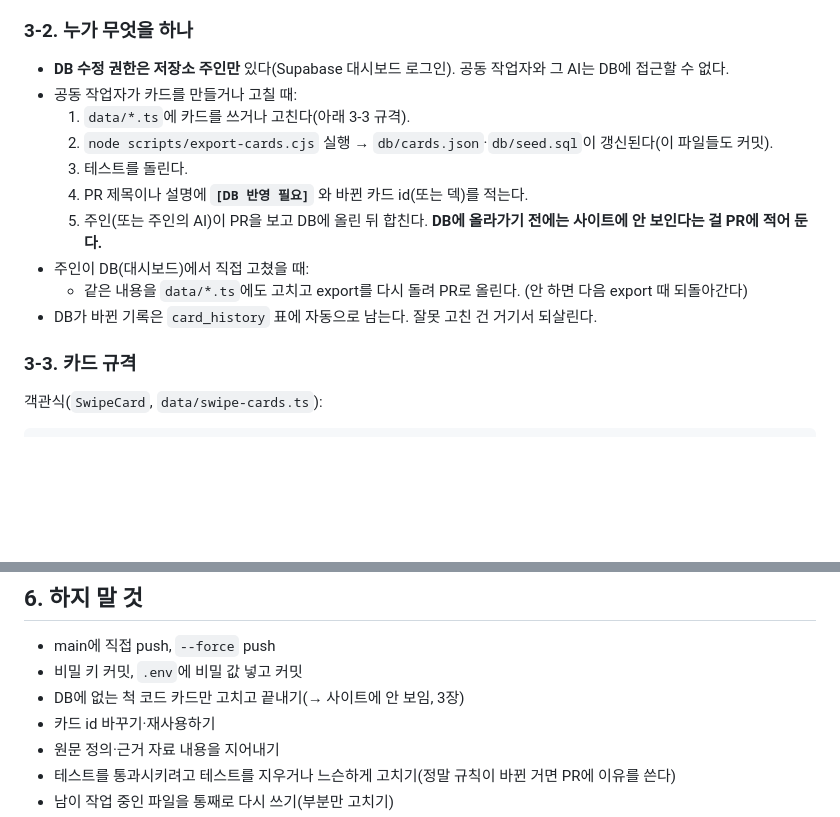
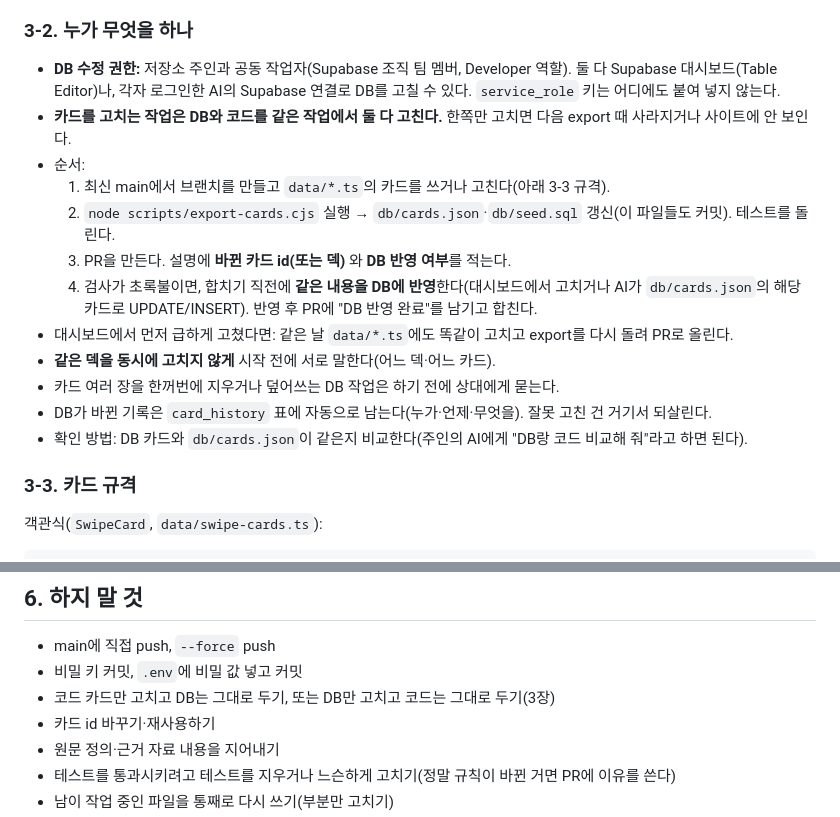
Before and after one commit to corewave101/johamin, a Markdown page: AGENTS.md, 2 parts joined by grey strips. Drawn GitHub-style; blank space fills up the shorter version.

Commit message:
AGENTS.md: both collaborators can edit the DB; change DB and code together (#2)
Claude-Session: https://claude.ai/code/session_01PZkDUkEbvY8kLpiuDmHHq5

Co-authored-by: Claude <noreply@anthropic.com>

```diff
--- a/AGENTS.md
+++ b/AGENTS.md
@@ -94,16 +94,18 @@ git push -u origin 작업이름
 - 그래서 **DB와 코드는 항상 같아야 한다.** 다르면 다음에 누가 내보내기(export)를 할 때 고친 게 사라진다.
 
 ### 3-2. 누가 무엇을 하나
-- **DB 수정 권한은 저장소 주인만** 있다(Supabase 대시보드 로그인). 공동 작업자와 그 AI는 DB에 접근할 수 없다.
-- 공동 작업자가 카드를 만들거나 고칠 때:
-  1. `data/*.ts`에 카드를 쓰거나 고친다(아래 3-3 규격).
-  2. `node scripts/export-cards.cjs` 실행 → `db/cards.json`·`db/seed.sql`이 갱신된다(이 파일들도 커밋).
-  3. 테스트를 돌린다.
-  4. PR 제목이나 설명에 **`[DB 반영 필요]`** 와 바뀐 카드 id(또는 덱)를 적는다.
-  5. 주인(또는 주인의 AI)이 PR을 보고 DB에 올린 뒤 합친다. **DB에 올라가기 전에는 사이트에 안 보인다는 걸 PR에 적어 둔다.**
-- 주인이 DB(대시보드)에서 직접 고쳤을 때:
-  - 같은 내용을 `data/*.ts`에도 고치고 export를 다시 돌려 PR로 올린다. (안 하면 다음 export 때 되돌아간다)
-- DB가 바뀐 기록은 `card_history` 표에 자동으로 남는다. 잘못 고친 건 거기서 되살린다.
+- **DB 수정 권한:** 저장소 주인과 공동 작업자(Supabase 조직 팀 멤버, Developer 역할). 둘 다 Supabase 대시보드(Table Editor)나, 각자 로그인한 AI의 Supabase 연결로 DB를 고칠 수 있다. `service_role` 키는 어디에도 붙여 넣지 않는다.
+- **카드를 고치는 작업은 DB와 코드를 같은 작업에서 둘 다 고친다.** 한쪽만 고치면 다음 export 때 사라지거나 사이트에 안 보인다.
+- 순서:
+  1. 최신 main에서 브랜치를 만들고 `data/*.ts`의 카드를 쓰거나 고친다(아래 3-3 규격).
+  2. `node scripts/export-cards.cjs` 실행 → `db/cards.json`·`db/seed.sql` 갱신(이 파일들도 커밋). 테스트를 돌린다.
+  3. PR을 만든다. 설명에 **바뀐 카드 id(또는 덱)** 와 **DB 반영 여부**를 적는다.
+  4. 검사가 초록불이면, 합치기 직전에 **같은 내용을 DB에 반영**한다(대시보드에서 고치거나 AI가 `db/cards.json`의 해당 카드로 UPDATE/INSERT). 반영 후 PR에 "DB 반영 완료"를 남기고 합친다.
+- 대시보드에서 먼저 급하게 고쳤다면: 같은 날 `data/*.ts`에도 똑같이 고치고 export를 다시 돌려 PR로 올린다.
+- **같은 덱을 동시에 고치지 않게** 시작 전에 서로 말한다(어느 덱·어느 카드).
+- 카드 여러 장을 한꺼번에 지우거나 덮어쓰는 DB 작업은 하기 전에 상대에게 묻는다.
+- DB가 바뀐 기록은 `card_history` 표에 자동으로 남는다(누가·언제·무엇을). 잘못 고친 건 거기서 되살린다.
+- 확인 방법: DB 카드와 `db/cards.json`이 같은지 비교한다(주인의 AI에게 "DB랑 코드 비교해 줘"라고 하면 된다).
 
 ### 3-3. 카드 규격
 객관식(`SwipeCard`, `data/swipe-cards.ts`):
@@ -168,7 +170,7 @@ DB와 테스트가 검사하는 것(어기면 저장·합치기가 막힌다):
 
 - main에 직접 push, `--force` push
 - 비밀 키 커밋, `.env`에 비밀 값 넣고 커밋
-- DB에 없는 척 코드 카드만 고치고 끝내기(→ 사이트에 안 보임, 3장)
+- 코드 카드만 고치고 DB는 그대로 두기, 또는 DB만 고치고 코드는 그대로 두기(3장)
 - 카드 id 바꾸기·재사용하기
 - 원문 정의·근거 자료 내용을 지어내기
 - 테스트를 통과시키려고 테스트를 지우거나 느슨하게 고치기(정말 규칙이 바뀐 거면 PR에 이유를 쓴다)
```
